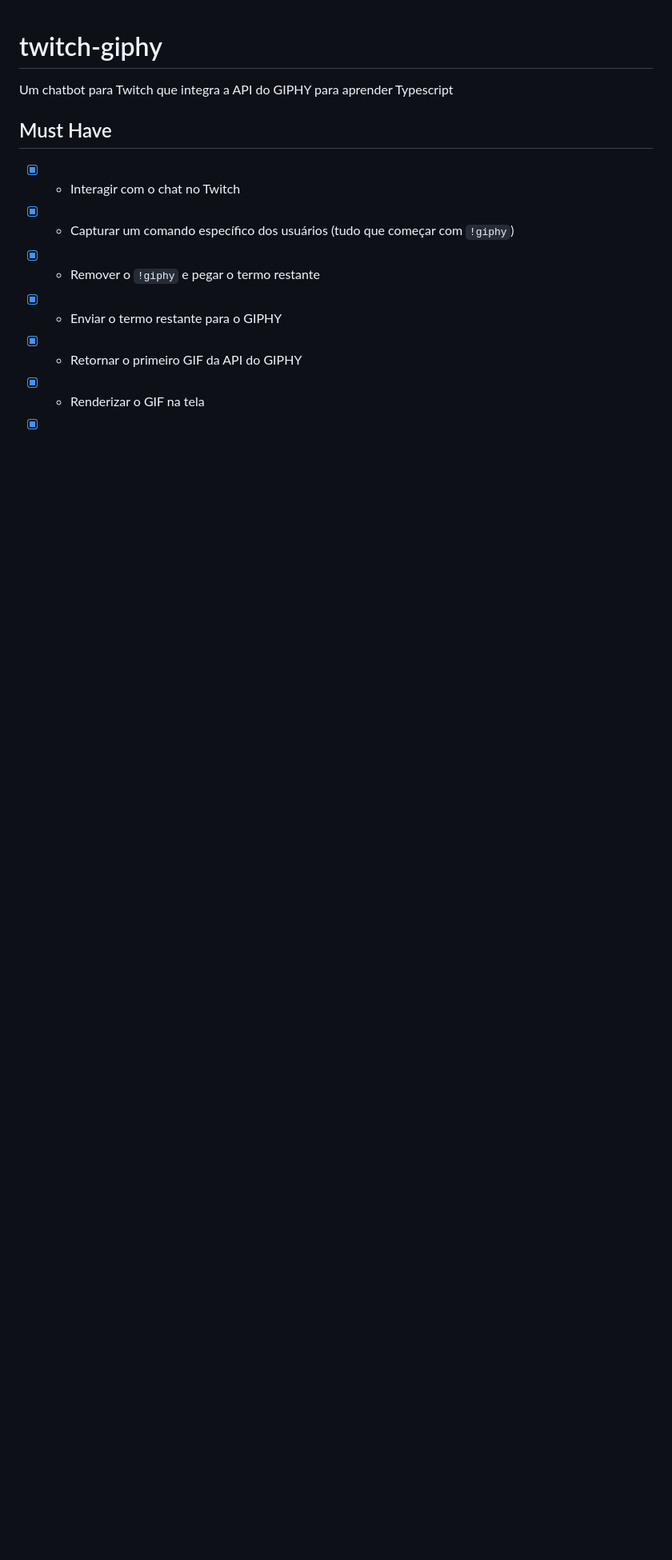
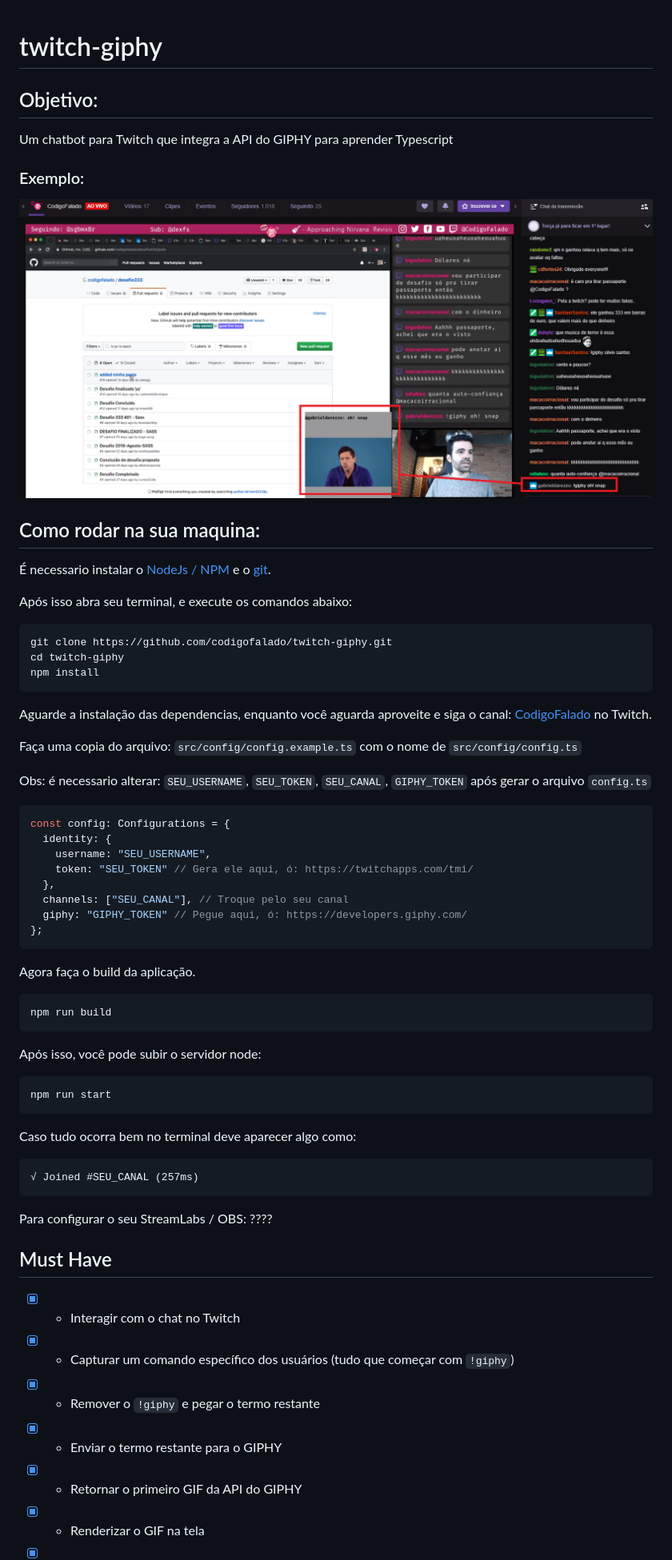
Before and after one commit to codigofalado/twitch-giphy, a Markdown page: README.md, the part around the change printed below. Shown: that part at 80% size. Rendered like a GitHub page; pictures changed too: docs/exemplo.png (added); blank space fills up the shorter version.

Commit message:
Melhoria no Readme com explicação de como subir, adicionado como devDep pacotes que estavam global na maquina, Adicionado foto para exemplificar

````diff
--- a/README.md
+++ b/README.md
@@ -1,6 +1,60 @@
 # twitch-giphy
 
+
+## Objetivo:
 Um chatbot para Twitch que integra a API do GIPHY para aprender Typescript
+
+### Exemplo:
+![Exemplo do Gif](docs/exemplo.png)
+
+## Como rodar na sua maquina:
+É necessario instalar o [NodeJs / NPM](https://nodejs.org/en/download/) e o [git](https://git-scm.com/downloads).
+
+Após isso abra seu terminal, e execute os comandos abaixo:
+```bash
+git clone https://github.com/codigofalado/twitch-giphy.git
+cd twitch-giphy
+npm install
+```
+Aguarde a instalação das dependencias, enquanto você aguarda aproveite e siga o canal:
+[CodigoFalado](https://www.twitch.tv/codigofalado) no Twitch.
+
+
+
+Faça uma copia do arquivo:
+`src/config/config.example.ts` com o nome de `src/config/config.ts`
+
+Obs: é necessario alterar: `SEU_USERNAME`, `SEU_TOKEN`, `SEU_CANAL`, `GIPHY_TOKEN` após gerar o arquivo `config.ts`
+```js
+const config: Configurations = {
+  identity: {
+    username: "SEU_USERNAME",
+    token: "SEU_TOKEN" // Gera ele aqui, ó: https://twitchapps.com/tmi/
+  },
+  channels: ["SEU_CANAL"], // Troque pelo seu canal
+  giphy: "GIPHY_TOKEN" // Pegue aqui, ó: https://developers.giphy.com/
+};
+```
+
+
+Agora faça o build da aplicação.
+```bash
+npm run build
+```
+
+Após isso, você pode subir o servidor node:
+```bash
+npm run start
+```
+
+Caso tudo ocorra bem no terminal deve aparecer algo como:
+```
+√ Joined #SEU_CANAL (257ms)
+```
+
+
+Para configurar o seu StreamLabs / OBS:
+ ????
 
 ## Must Have
 
````
Also changed, not shown: other parts of README.md (+5 -0 lines), 2 other files.
